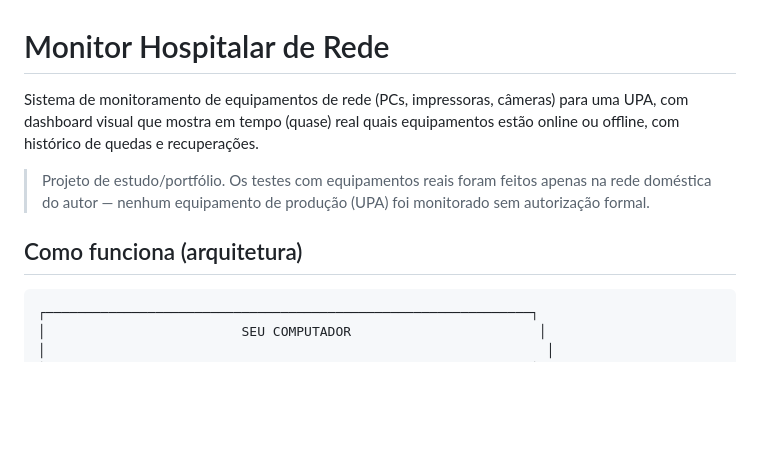
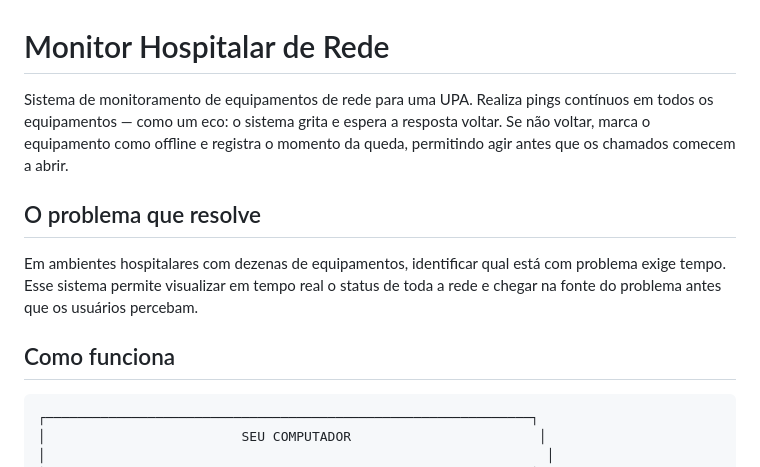
Before and after one commit to Gustavoguima0/monitor-hospitalar, a Markdown page: README.md, the part around one of its changes. Rendered like a GitHub page; blank space fills up the shorter version.

````diff
--- a/README.md
+++ b/README.md
@@ -1,10 +1,13 @@
 # Monitor Hospitalar de Rede
 
-Sistema de monitoramento de equipamentos de rede (PCs, impressoras, câmeras) para uma UPA, com dashboard visual que mostra em tempo (quase) real quais equipamentos estão online ou offline, com histórico de quedas e recuperações.
+Sistema de monitoramento de equipamentos de rede para uma UPA. Realiza pings contínuos em todos os equipamentos — como um eco: o sistema grita e espera a resposta voltar. Se não voltar, marca o equipamento como offline e registra o momento da queda, permitindo agir antes que os chamados comecem a abrir.
 
-> Projeto de estudo/portfólio. Os testes com equipamentos reais foram feitos apenas na rede doméstica do autor — nenhum equipamento de produção (UPA) foi monitorado sem autorização formal.
+## O problema que resolve
 
-## Como funciona (arquitetura)
+Em ambientes hospitalares com dezenas de equipamentos, identificar qual está com problema exige tempo. Esse sistema permite visualizar em tempo real o status de toda a rede e chegar na fonte do problema antes que os usuários percebam.
+
+## Como funciona
+
 
 ```
 ┌──────────────────────────────────────────────────────────────┐
````
Also changed, not shown: other parts of README.md (+28 -42 lines).
